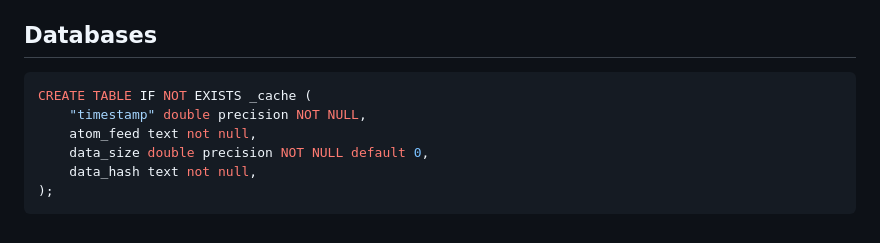
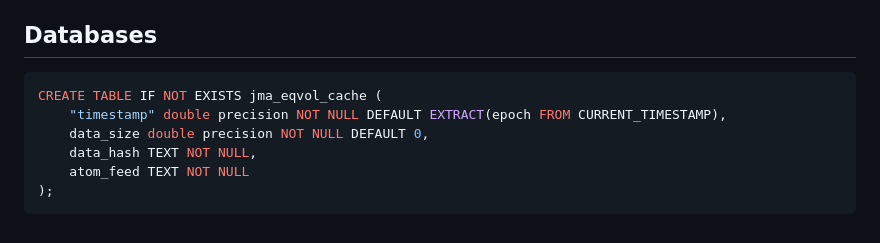
Before and after one commit to n138-kz/EarthQuakeHasAlert, a Markdown page: docs/README.md, the part around the change. Drawn GitHub-style.

Commit message:
sql: jma_eqvol_cache

````diff
--- a/docs/README.md
+++ b/docs/README.md
@@ -64,10 +64,10 @@ Atomフィード ○高頻度フィード ※毎分更新し、直近少なく
 ## Databases
 
 ```sql
-CREATE TABLE IF NOT EXISTS _cache (
-	"timestamp" double precision NOT NULL,
-	atom_feed text not null,
-	data_size double precision NOT NULL default 0,
-	data_hash text not null,
+CREATE TABLE IF NOT EXISTS jma_eqvol_cache (
+	"timestamp" double precision NOT NULL DEFAULT EXTRACT(epoch FROM CURRENT_TIMESTAMP),
+	data_size double precision NOT NULL DEFAULT 0,
+	data_hash TEXT NOT NULL,
+	atom_feed TEXT NOT NULL
 );
 ```
````
